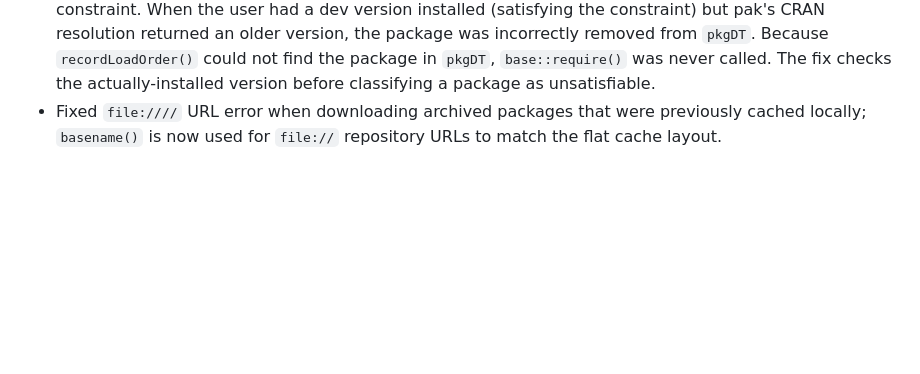
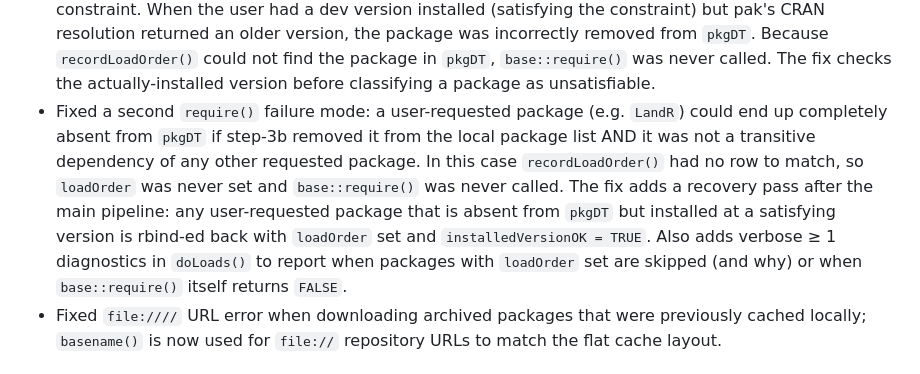
Before and after one commit to PredictiveEcology/Require, a Markdown page: NEWS.md, the part around the change. GitHub-like rendering; blank space fills up the shorter version.

Commit message:
Update NEWS.md for recovery mechanism fix
Co-Authored-By: Claude Sonnet 4.6 <noreply@anthropic.com>

```diff
--- a/NEWS.md
+++ b/NEWS.md
@@ -44,6 +44,17 @@
   `pkgDT`. Because `recordLoadOrder()` could not find the package in `pkgDT`,
   `base::require()` was never called. The fix checks the actually-installed version
   before classifying a package as unsatisfiable.
+* Fixed a second `require()` failure mode: a user-requested package (e.g.
+  `LandR`) could end up completely absent from `pkgDT` if step-3b removed it
+  from the local package list AND it was not a transitive dependency of any
+  other requested package. In this case `recordLoadOrder()` had no row to
+  match, so `loadOrder` was never set and `base::require()` was never called.
+  The fix adds a recovery pass after the main pipeline: any user-requested
+  package that is absent from `pkgDT` but installed at a satisfying version
+  is rbind-ed back with `loadOrder` set and `installedVersionOK = TRUE`.
+  Also adds verbose ≥ 1 diagnostics in `doLoads()` to report when packages
+  with `loadOrder` set are skipped (and why) or when `base::require()` itself
+  returns `FALSE`.
 * Fixed `file:////` URL error when downloading archived packages that were
   previously cached locally; `basename()` is now used for `file://` repository
   URLs to match the flat cache layout.
```
